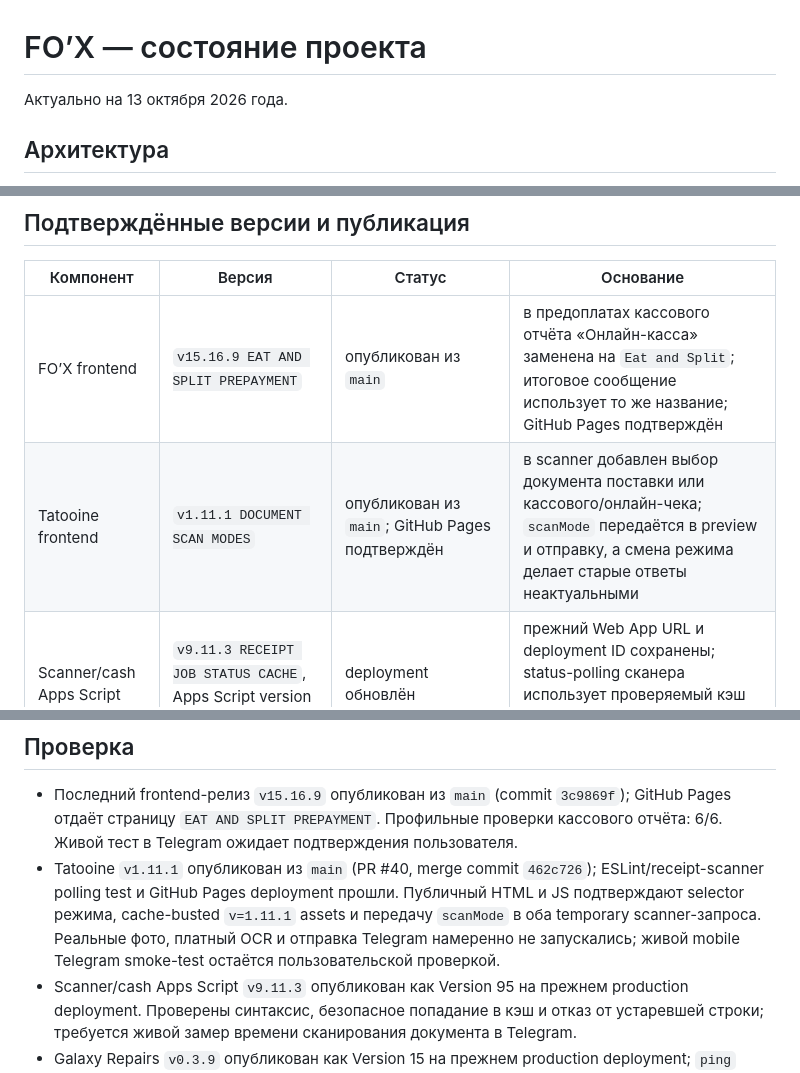
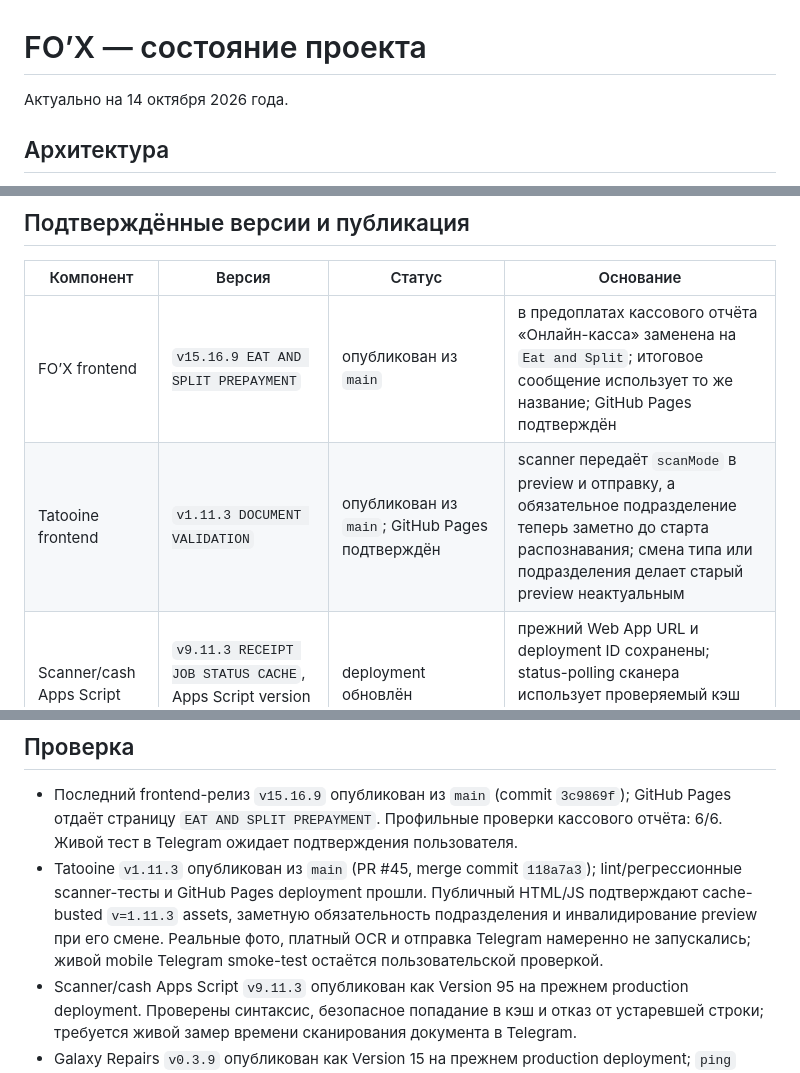
Before and after one commit to kuroebki-blip/Fox-Bar, a Markdown page: PROJECT_STATE.md, 3 parts joined by grey strips. Drawn GitHub-style.

Commit message:
docs: record Tatooine v1.11.3 release

```diff
--- a/PROJECT_STATE.md
+++ b/PROJECT_STATE.md
@@ -1,6 +1,6 @@
 # FO’X — состояние проекта
 
-Актуально на 13 октября 2026 года.
+Актуально на 14 октября 2026 года.
 
 ## Архитектура
 
@@ -17,7 +17,7 @@
 | Компонент | Версия | Статус | Основание |
 | --- | --- | --- | --- |
 | FO’X frontend | `v15.16.9 EAT AND SPLIT PREPAYMENT` | опубликован из `main` | в предоплатах кассового отчёта «Онлайн-касса» заменена на `Eat and Split`; итоговое сообщение использует то же название; GitHub Pages подтверждён |
-| Tatooine frontend | `v1.11.1 DOCUMENT SCAN MODES` | опубликован из `main`; GitHub Pages подтверждён | в scanner добавлен выбор документа поставки или кассового/онлайн-чека; `scanMode` передаётся в preview и отправку, а смена режима делает старые ответы неактуальными |
+| Tatooine frontend | `v1.11.3 DOCUMENT VALIDATION` | опубликован из `main`; GitHub Pages подтверждён | scanner передаёт `scanMode` в preview и отправку, а обязательное подразделение теперь заметно до старта распознавания; смена типа или подразделения делает старый preview неактуальным |
 | Scanner/cash Apps Script | `v9.11.3 RECEIPT JOB STATUS CACHE`, Apps Script version 95 | deployment обновлён | прежний Web App URL и deployment ID сохранены; status-polling сканера использует проверяемый кэш строки задания вместо полного чтения ID-колонки |
 | Galaxy Repairs Apps Script | `v0.3.9 LPR TAG STATUS NOTIFICATIONS`, Apps Script version 15 | deployment обновлён | терминальные статусы уведомляют в Пачке пересечение тегов ЛПР, ресторана и зоны; личные Telegram-сообщения не отправляются |
 | Banquets Apps Script | неизвестно | требует подтверждения пользователя и проверки deployment | исходника production нет в `main` |
@@ -44,7 +46,7 @@ Tatooine `v1.11.1` возвращает в документный scanner выб
 ## Проверка
 
 - Последний frontend-релиз `v15.16.9` опубликован из `main` (commit `3c9869f`); GitHub Pages отдаёт страницу `EAT AND SPLIT PREPAYMENT`. Профильные проверки кассового отчёта: 6/6. Живой тест в Telegram ожидает подтверждения пользователя.
-- Tatooine `v1.11.1` опубликован из `main` (PR #40, merge commit `462c726`); ESLint/receipt-scanner polling test и GitHub Pages deployment прошли. Публичный HTML и JS подтверждают selector режима, cache-busted `v=1.11.1` assets и передачу `scanMode` в оба temporary scanner-запроса. Реальные фото, платный OCR и отправка Telegram намеренно не запускались; живой mobile Telegram smoke-test остаётся пользовательской проверкой.
+- Tatooine `v1.11.3` опубликован из `main` (PR #45, merge commit `118a7a3`); lint/регрессионные scanner-тесты и GitHub Pages deployment прошли. Публичный HTML/JS подтверждают cache-busted `v=1.11.3` assets, заметную обязательность подразделения и инвалидирование preview при его смене. Реальные фото, платный OCR и отправка Telegram намеренно не запускались; живой mobile Telegram smoke-test остаётся пользовательской проверкой.
 - Scanner/cash Apps Script `v9.11.3` опубликован как Version 95 на прежнем production deployment. Проверены синтаксис, безопасное попадание в кэш и отказ от устаревшей строки; требуется живой замер времени сканирования документа в Telegram.
 - Galaxy Repairs `v0.3.9` опубликован как Version 15 на прежнем production deployment; `ping` подтвердил версию. Для статусов «Стоп», «Невозможно выполнить» и «Выполнено» Пачка адресует уведомление пересечению тегов ЛПР, ресторана и зоны. Личные Telegram-сообщения не используются; требуется живой тест на следующей заявке.
 - Автоматические тесты текущего релиза: 131/131; lint и `git diff --check` прошли по commit `bb13cf5`.
```
Also changed, not shown: other parts of PROJECT_STATE.md (+2 -0 lines).
